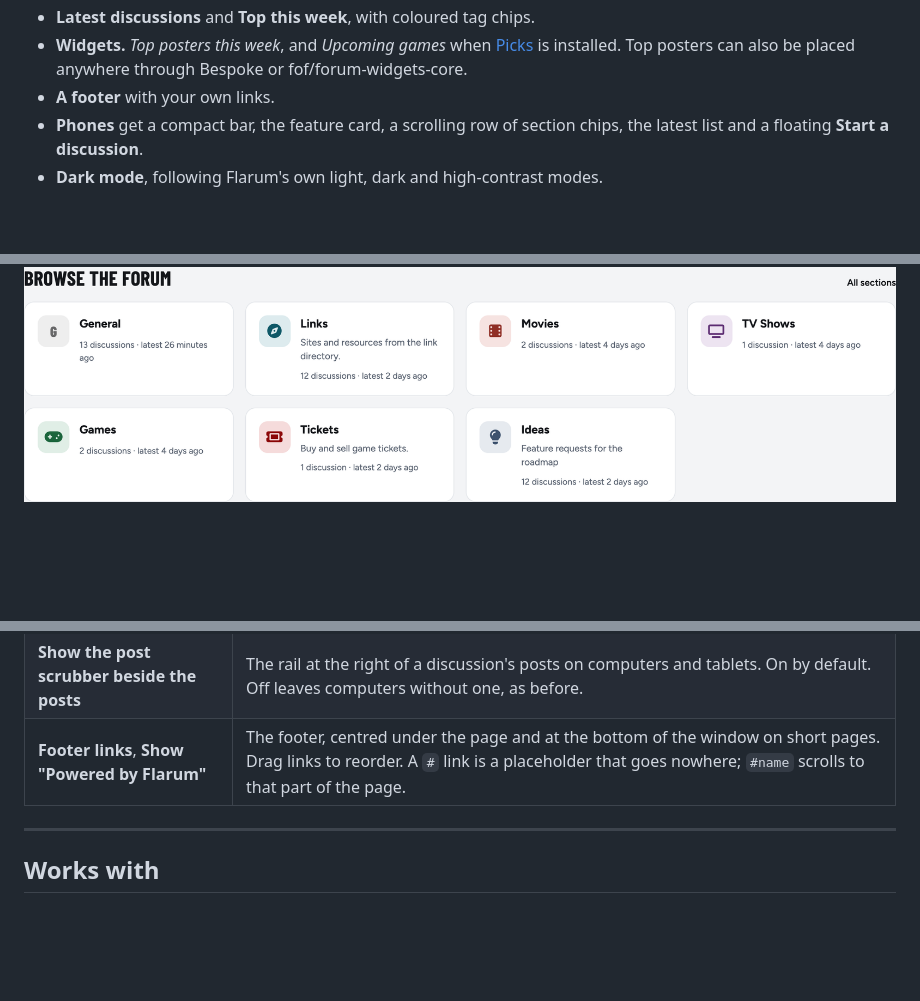
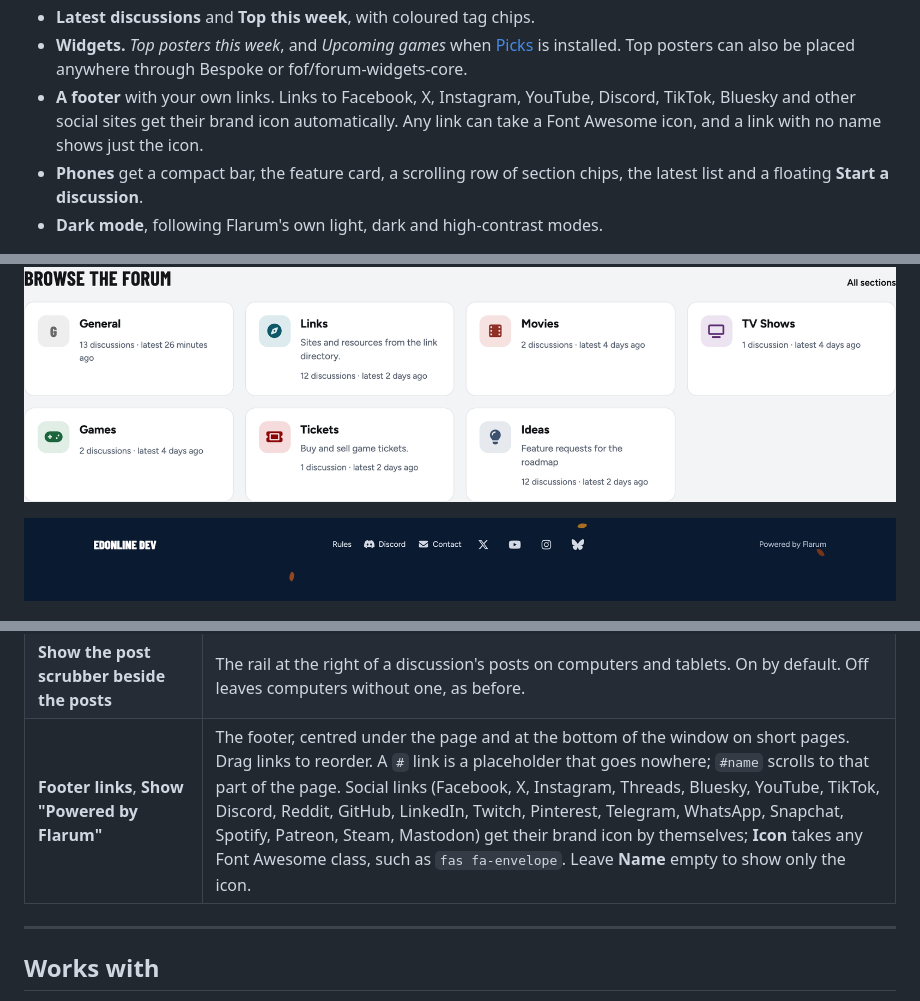
Before and after one commit to ernestdefoe/masthead, a Markdown page: README.md, 3 parts joined by grey strips. GitHub-like rendering; pictures changed too: screenshots/footer-icons.png (added); blank space fills up the shorter version.

```diff
--- a/README.md
+++ b/README.md
@@ -27,7 +27,7 @@ sidebar of widgets, on a grey ground of white cards.
 - **Widgets.** *Top posters this week*, and *Upcoming games* when
   [Picks](https://github.com/ernestdefoe/picks) is installed. Top posters can
   also be placed anywhere through Bespoke or fof/forum-widgets-core.
-- **A footer** with your own links.
+- **A footer** with your own links. Links to Facebook, X, Instagram, YouTube, Discord, TikTok, Bluesky and other social sites get their brand icon automatically. Any link can take a Font Awesome icon, and a link with no name shows just the icon.
 - **Phones** get a compact bar, the feature card, a scrolling row of section
   chips, the latest list and a floating **Start a discussion**.
 - **Dark mode**, following Flarum's own light, dark and high-contrast modes.
@@ -35,6 +35,8 @@ sidebar of widgets, on a grey ground of white cards.
 ![The whole portal, top to bottom](screenshots/portal-full.png)
 
 ![Browse the forum: a tile for each section](screenshots/tag-grid.png)
+
+![Footer links with brand icons](screenshots/footer-icons.png)
 
 <img src="screenshots/widgets.png" alt="The Top posters this week widget" width="300">
 
@@ -129,7 +131,7 @@ switch presets.
 | **Draw the Tags page as section tiles** | The Tags page in the same tiles as *Browse the forum*, with subtags and the latest discussion. On by default. |
 | **Pictures** | The featured stories' pictures and the banner at the top of a discussion: the post's own picture falling back to the author's Backdrop cover, the post's picture only, the Backdrop cover only, or none. |
 | **Show the post scrubber beside the posts** | The rail at the right of a discussion's posts on computers and tablets. On by default. Off leaves computers without one, as before. |
-| **Footer links**, **Show "Powered by Flarum"** | The footer, centred under the page and at the bottom of the window on short pages. Drag links to reorder. A `#` link is a placeholder that goes nowhere; `#name` scrolls to that part of the page. |
+| **Footer links**, **Show "Powered by Flarum"** | The footer, centred under the page and at the bottom of the window on short pages. Drag links to reorder. A `#` link is a placeholder that goes nowhere; `#name` scrolls to that part of the page. Social links (Facebook, X, Instagram, Threads, Bluesky, YouTube, TikTok, Discord, Reddit, GitHub, LinkedIn, Twitch, Pinterest, Telegram, WhatsApp, Snapchat, Spotify, Patreon, Steam, Mastodon) get their brand icon by themselves; **Icon** takes any Font Awesome class, such as `fas fa-envelope`. Leave **Name** empty to show only the icon. |
 
 ---
 
```
Also changed, not shown: 12 other files.
